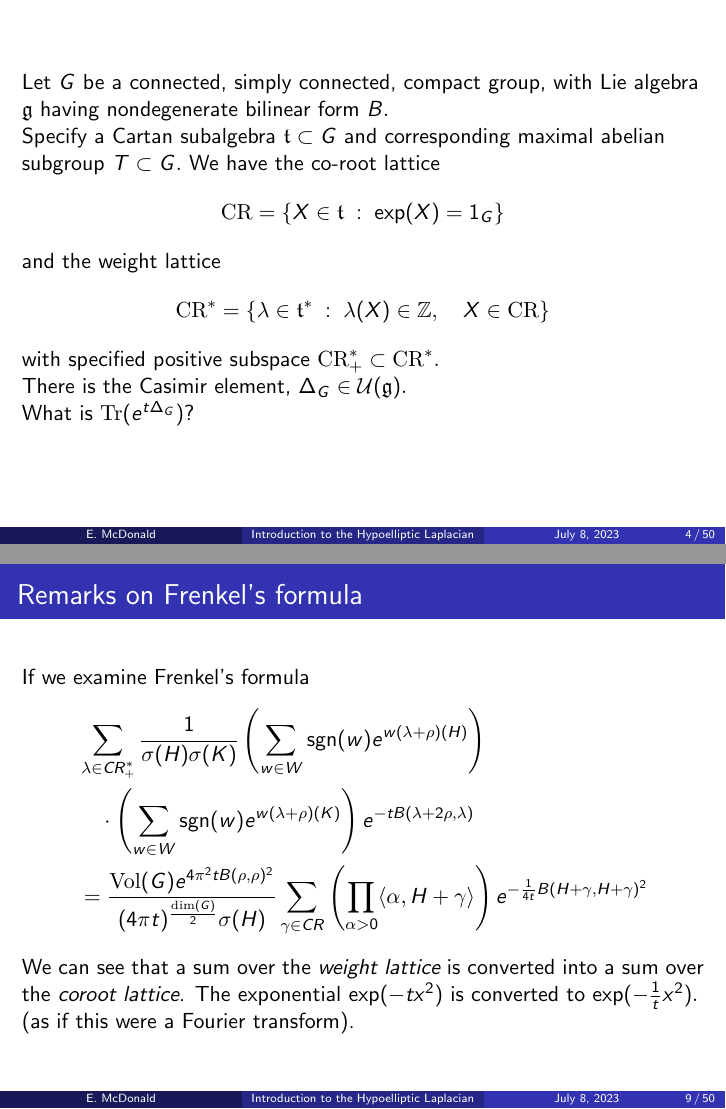
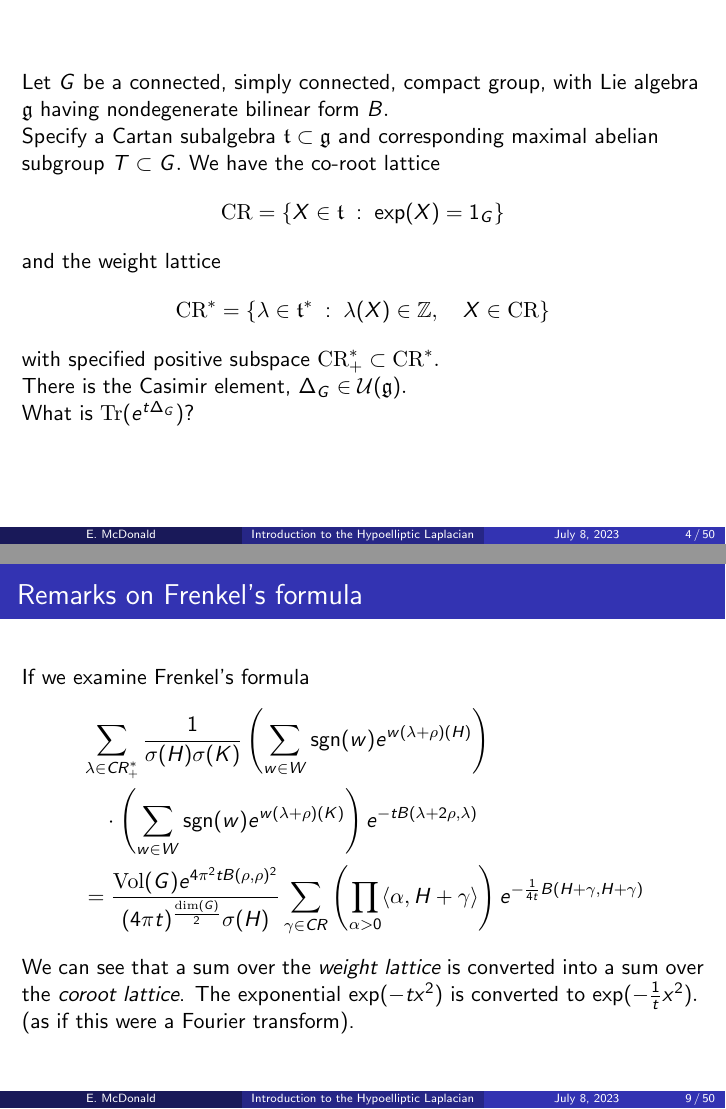
Before and after one commit to eamcdonald/kyototalk, LaTeX slides (kyototalk.tex): pages 7 and 14 of 66, joined at a grey line. Compiled offline with pdfLaTeX.

Commit message:
Fixed some typos discovered during the talk.

```diff
--- a/kyototalk.tex
+++ b/kyototalk.tex
@@ -187,7 +187,7 @@ Based on joint work with N.~Higson, S.~Liu, F.~Sukochev and D.~Zanin}
 \begin{frame}
   Let $G$ be a connected, simply connected, compact group, with Lie algebra $\gf$ having nondegenerate bilinear form $B.$
 
-  Specify a Cartan subalgebra $\tf \subset G$ and corresponding maximal abelian subgroup $T\subset G.$
+  Specify a Cartan subalgebra $\tf \subset \gf$ and corresponding maximal abelian subgroup $T\subset G.$
   We have the co-root lattice
   \[
     \CR = \{X \in \tf\;:\; \exp(X) = 1_G\}
@@ -271,7 +271,7 @@ If we examine Frenkel's formula
 \begin{align*}
  &\sum_{\lambda \in CR^*_+} \frac{1}{\sigma(H)\sigma(K)}\left(\sum_{w \in W} \sgn(w)e^{w(\lambda+\rho)(H)}\right)\\
       &\quad \cdot \left(\sum_{w\in W} \sgn(w)e^{w(\lambda+\rho)(K)}\right)e^{-tB(\lambda+2\rho,\lambda)}\\
-      &=\frac{\mathrm{Vol}(G)e^{4\pi^2tB(\rho,\rho)^2}}{(4\pi t)^{\frac{\mathrm{dim}(G)}{2}}\sigma(H)}\sum_{\gamma \in CR} \left(\prod_{\alpha>0} \langle \alpha,H+\gamma\rangle\right) e^{-\frac{1}{4t}B(H+\gamma,H+\gamma)^2}
+      &=\frac{\mathrm{Vol}(G)e^{4\pi^2tB(\rho,\rho)^2}}{(4\pi t)^{\frac{\mathrm{dim}(G)}{2}}\sigma(H)}\sum_{\gamma \in CR} \left(\prod_{\alpha>0} \langle \alpha,H+\gamma\rangle\right) e^{-\frac{1}{4t}B(H+\gamma,H+\gamma)}
 \end{align*}
 We can see that a sum over the \emph{weight lattice} is converted into a sum over the \emph{coroot lattice}. The exponential $\exp(-tx^2)$ is converted to $\exp(-\frac{1}{t}x^2).$ (as if this were a Fourier transform).
 \end{frame}
```
Also changed, not shown: kyototalk.pdf, kyototalk.tex (2 more changed lines).
